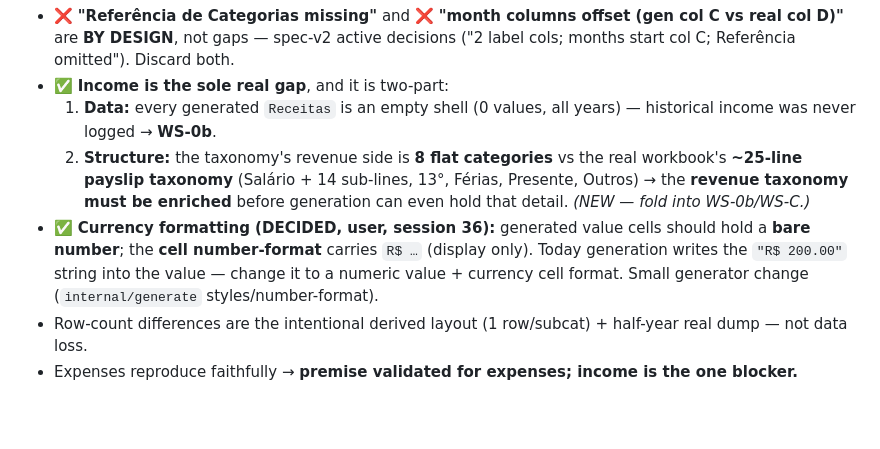
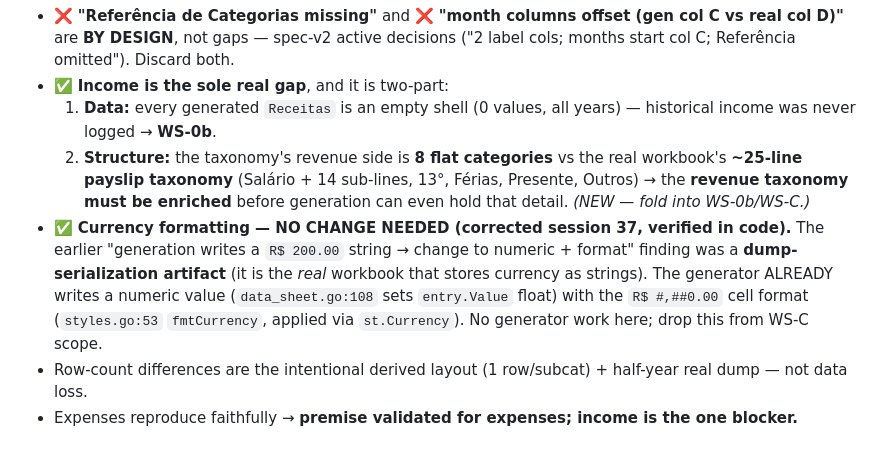
Before and after one commit to leandror172/expense-reporter-experiment, a Markdown page: .claude/plans/retire-insertion-keep-generation.md, the part around one of its changes. GitHub-like rendering; blank space fills up the shorter version.

```diff
--- a/.claude/plans/retire-insertion-keep-generation.md
+++ b/.claude/plans/retire-insertion-keep-generation.md
@@ -77,10 +77,12 @@ Inputs: 4 per-year generated workbooks vs real `Planilha_Normalized_Final.xlsx`
      **~25-line payslip taxonomy** (Salário + 14 sub-lines, 13°, Férias, Presente, Outros) → the
      **revenue taxonomy must be enriched** before generation can even hold that detail. *(NEW —
      fold into WS-0b/WS-C.)*
-- ✅ **Currency formatting (DECIDED, user, session 36):** generated value cells should hold a **bare
-  number**; the **cell number-format** carries `R$ …` (display only). Today generation writes the
-  `"R$ 200.00"` string into the value — change it to a numeric value + currency cell format. Small
-  generator change (`internal/generate` styles/number-format).
+- ✅ **Currency formatting — NO CHANGE NEEDED (corrected session 37, verified in code).** The
+  earlier "generation writes a `R$ 200.00` string → change to numeric + format" finding was a
+  **dump-serialization artifact** (it is the *real* workbook that stores currency as strings). The
+  generator ALREADY writes a numeric value (`data_sheet.go:108` sets `entry.Value` float) with the
+  `R$ #,##0.00` cell format (`styles.go:53` `fmtCurrency`, applied via `st.Currency`). No generator
+  work here; drop this from WS-C scope.
 - Row-count differences are the intentional derived layout (1 row/subcat) + half-year real dump —
   not data loss.
 - Expenses reproduce faithfully → **premise validated for expenses; income is the one blocker.**
```
Also changed, not shown: other parts of .claude/plans/retire-insertion-keep-generation.md (+56 -10 lines).
